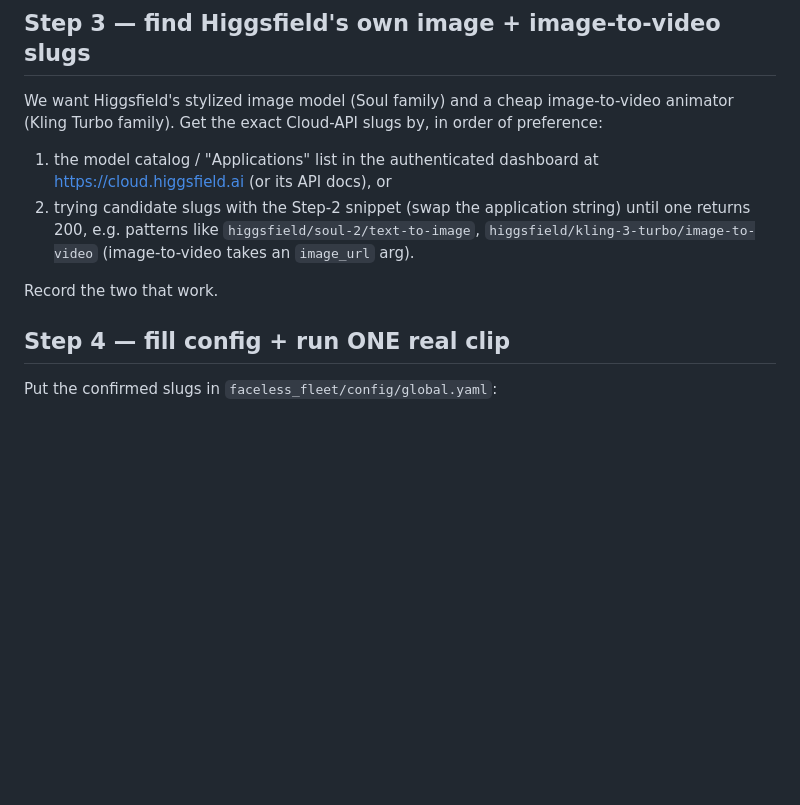
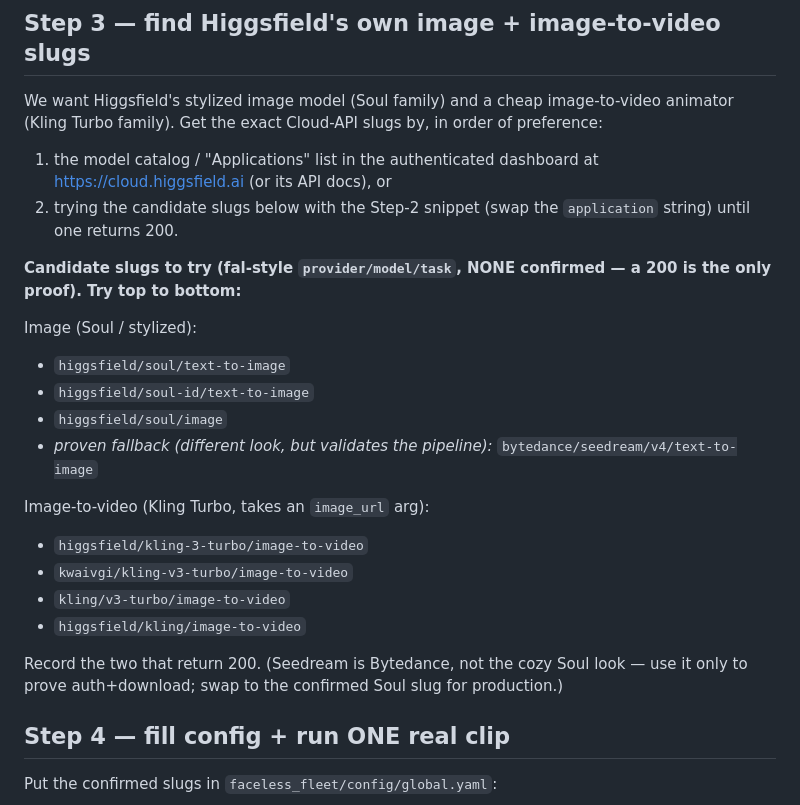
Before and after one commit to Rebadged/polymarket-alpha, a Markdown page: faceless_fleet/deploy/REST_SMOKE_TEST.md, the part around one of its changes. GitHub-like rendering; blank space fills up the shorter version.

```diff
--- a/faceless_fleet/deploy/REST_SMOKE_TEST.md
+++ b/faceless_fleet/deploy/REST_SMOKE_TEST.md
@@ -56,11 +56,26 @@ We want Higgsfield's stylized image model (Soul family) and a cheap image-to-vid
 animator (Kling Turbo family). Get the exact Cloud-API slugs by, in order of preference:
 1. the model catalog / "Applications" list in the authenticated dashboard at
    https://cloud.higgsfield.ai (or its API docs), or
-2. trying candidate slugs with the Step-2 snippet (swap the application string) until one
-   returns 200, e.g. patterns like `higgsfield/soul-2/text-to-image`,
-   `higgsfield/kling-3-turbo/image-to-video` (image-to-video takes an `image_url` arg).
+2. trying the candidate slugs below with the Step-2 snippet (swap the `application`
+   string) until one returns 200.
 
-Record the two that work.
+**Candidate slugs to try (fal-style `provider/model/task`, NONE confirmed — a 200 is the
+only proof). Try top to bottom:**
+
+Image (Soul / stylized):
+- `higgsfield/soul/text-to-image`
+- `higgsfield/soul-id/text-to-image`
+- `higgsfield/soul/image`
+- *proven fallback (different look, but validates the pipeline):* `bytedance/seedream/v4/text-to-image`
+
+Image-to-video (Kling Turbo, takes an `image_url` arg):
+- `higgsfield/kling-3-turbo/image-to-video`
+- `kwaivgi/kling-v3-turbo/image-to-video`
+- `kling/v3-turbo/image-to-video`
+- `higgsfield/kling/image-to-video`
+
+Record the two that return 200. (Seedream is Bytedance, not the cozy Soul look — use it
+only to prove auth+download; swap to the confirmed Soul slug for production.)
 
 ## Step 4 — fill config + run ONE real clip
 
```
Also changed, not shown: other parts of faceless_fleet/deploy/REST_SMOKE_TEST.md (+37 -0 lines).
